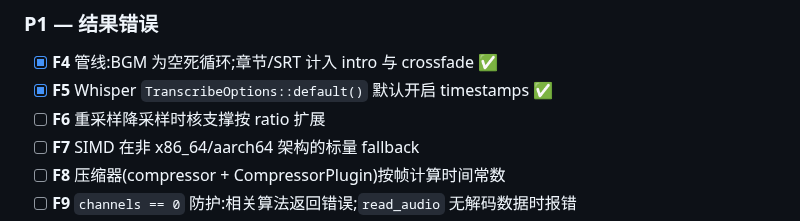
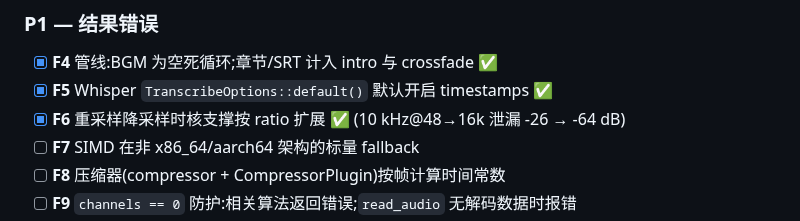
Before and after one commit to yuxuetr/phonon, a Markdown page: Todos.md, the part around the change. GitHub-like rendering.

Commit message:
docs(todos): mark F6 done

```diff
--- a/Todos.md
+++ b/Todos.md
@@ -101,7 +101,7 @@
 ### P1 — 结果错误
 - [x] **F4** 管线:BGM 为空死循环;章节/SRT 计入 intro 与 crossfade ✅
 - [x] **F5** Whisper `TranscribeOptions::default()` 默认开启 timestamps ✅
-- [ ] **F6** 重采样降采样时核支撑按 ratio 扩展
+- [x] **F6** 重采样降采样时核支撑按 ratio 扩展 ✅ (10 kHz@48→16k 泄漏 -26 → -64 dB)
 - [ ] **F7** SIMD 在非 x86_64/aarch64 架构的标量 fallback
 - [ ] **F8** 压缩器(compressor + CompressorPlugin)按帧计算时间常数
 - [ ] **F9** `channels == 0` 防护:相关算法返回错误;`read_audio` 无解码数据时报错
```
